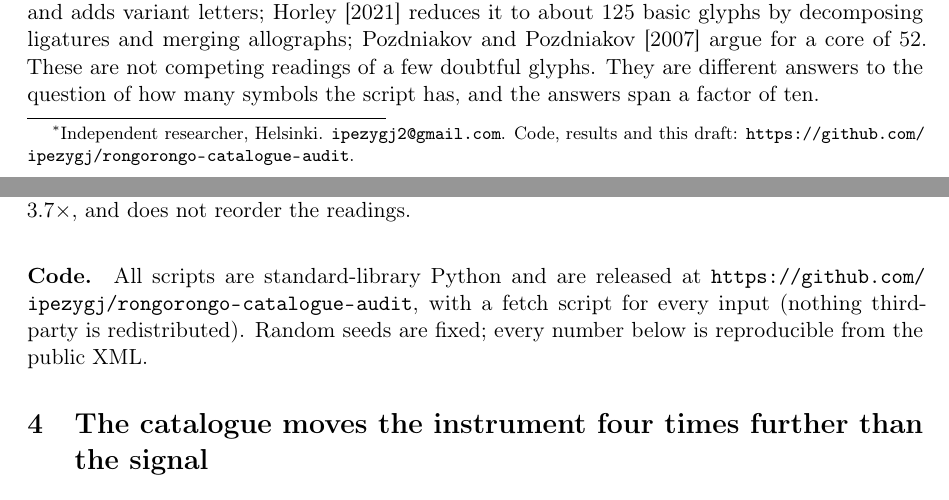
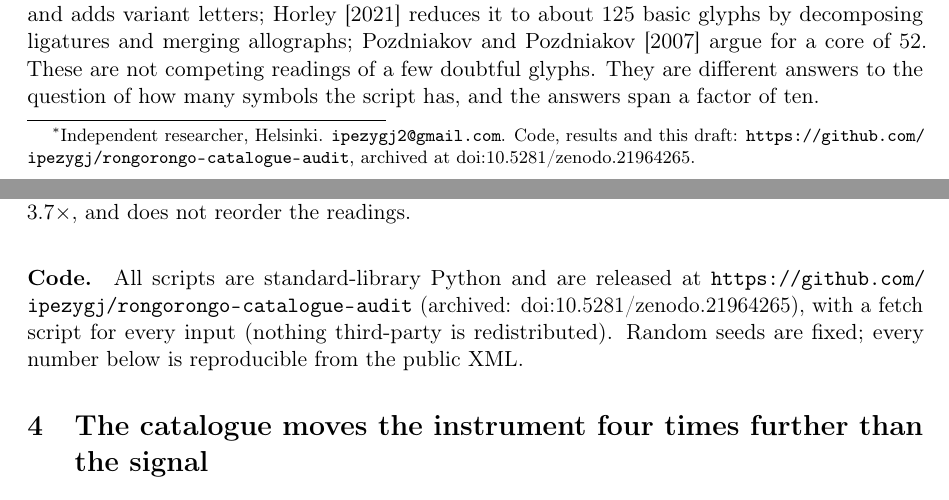
Before and after one commit to ipezygj/rongorongo-catalogue-audit, a LaTeX paper (paper/paper.tex): two parts of pages 1 and 4 of 9, joined at a grey line, cut so that both start at the same text. Compiled offline with pdfLaTeX.

Commit message:
Add Zenodo DOI (10.5281/zenodo.21964265) to paper, README and CITATION.cff

```diff
--- a/paper/paper.tex
+++ b/paper/paper.tex
@@ -19,7 +19,7 @@
 
 \title{The Catalogue Is the Instrument:\\
 \large How the choice of sign inventory moves the statistics of an undeciphered script}
-\author{Ilpo V\"a\"at\"ainen\thanks{Independent researcher, Helsinki. \texttt{ipezygj2@gmail.com}. Code, results and this draft: \url{https://github.com/ipezygj/rongorongo-catalogue-audit}.}}
+\author{Ilpo V\"a\"at\"ainen\thanks{Independent researcher, Helsinki. \texttt{ipezygj2@gmail.com}. Code, results and this draft: \url{https://github.com/ipezygj/rongorongo-catalogue-audit}, archived at \href{https://doi.org/10.5281/zenodo.21964265}{doi:10.5281/zenodo.21964265}.}}
 \date{Draft of 16 August 2026}
 
 \begin{document}
@@ -71,7 +71,7 @@ We verified against the fixed-column sample CEIPP publishes on its own site that
 
 \paragraph{Merge rules (sweep).} Starting from the 633 numeric codes, a catalogue of size $L$ is produced by one of: \emph{numeric}, sort by Barthel number and cut into $L$ contiguous classes of equal type count (Barthel's numbering follows shape, so this is the cheapest shape-based rule); \emph{horley}, the published 125 merged further downward by the same numeric cut; \emph{freq}, keep the $L-1$ most frequent codes and pool the rest; \emph{random}, $L$ classes of equal type count drawn at random (20 draws), which is what a catalogue of size $L$ with no information in its composition does. Everything above the random line at a given $L$ is what composition adds; the line itself is what size does.
 
-\paragraph{Code.} All scripts are standard-library Python and are released at \url{https://github.com/ipezygj/rongorongo-catalogue-audit}, with a fetch script for every input (nothing third-party is redistributed). Random seeds are fixed; every number below is reproducible from the public XML.
+\paragraph{Code.} All scripts are standard-library Python and are released at \url{https://github.com/ipezygj/rongorongo-catalogue-audit} (archived: doi:10.5281/zenodo.21964265), with a fetch script for every input (nothing third-party is redistributed). Random seeds are fixed; every number below is reproducible from the public XML.
 
 \section{The catalogue moves the instrument four times further than the signal}
 \label{sec:ladder}
```
Also changed, not shown: README.md, paper/paper.pdf, 1 other file.
